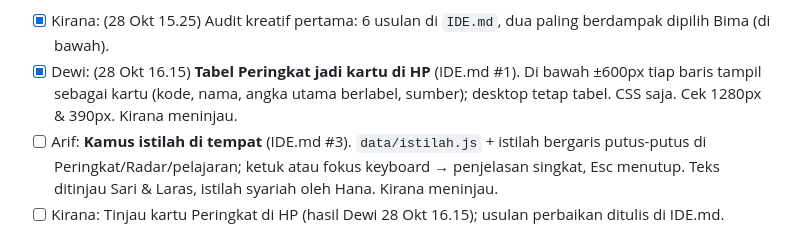
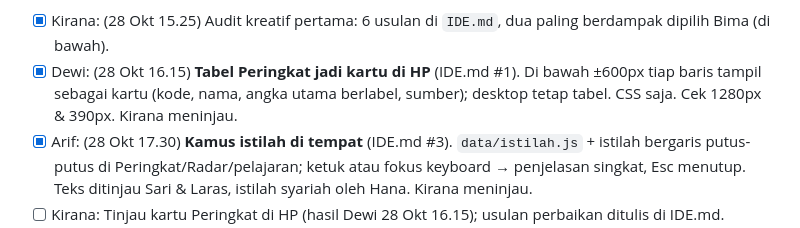
Before and after one commit to candrarafinza1/candra-analis, a Markdown page: BACKLOG.md, the part around one of its changes. Drawn GitHub-style.

```diff
--- a/BACKLOG.md
+++ b/BACKLOG.md
@@ -11,5 +11,5 @@ Format: `- [ ] Karyawan: tugas` · selesai: `[x]` · macet: `[macet: alasan]`
 - [macet: lingkungan kerja tim tidak bisa membuka candra-analis.vercel.app (diblokir proxy, 28 Okt 13.10). Catatan: ada push ke main pukul 11.06, setelah key dipasang 11.05, jadi deploy otomatis kemungkinan sudah membawa key. Rafinza bisa cek sendiri dengan membuka /api/tanya: harus tampil {"aktif":true}] Nina: **Cek Asisten AI live.** Rafinza memasang `GEMINI_API_KEY` di Vercel pukul 11.05 tanggal 28 Okt. Pastikan halaman Asisten AI tidak lagi menampilkan "belum aktif" dan bisa menjawab. Bila masih belum aktif, kemungkinan belum di-Redeploy, atau key terpasang di project Vercel yang salah (ada dua project: `candra-analis-id` dan `candra-analis-595u`). Ini butuh tindakan Rafinza di Vercel: kirim satu email singkat berisi langkah Redeploy.
 - [x] Kirana: (28 Okt 15.25) Audit kreatif pertama: 6 usulan di `IDE.md`, dua paling berdampak dipilih Bima (di bawah).
 - [x] Dewi: (28 Okt 16.15) **Tabel Peringkat jadi kartu di HP** (IDE.md #1). Di bawah ±600px tiap baris tampil sebagai kartu (kode, nama, angka utama berlabel, sumber); desktop tetap tabel. CSS saja. Cek 1280px & 390px. Kirana meninjau.
-- [ ] Arif: **Kamus istilah di tempat** (IDE.md #3). `data/istilah.js` + istilah bergaris putus-putus di Peringkat/Radar/pelajaran; ketuk atau fokus keyboard → penjelasan singkat, Esc menutup. Teks ditinjau Sari & Laras, istilah syariah oleh Hana. Kirana meninjau.
+- [x] Arif: (28 Okt 17.30) **Kamus istilah di tempat** (IDE.md #3). `data/istilah.js` + istilah bergaris putus-putus di Peringkat/Radar/pelajaran; ketuk atau fokus keyboard → penjelasan singkat, Esc menutup. Teks ditinjau Sari & Laras, istilah syariah oleh Hana. Kirana meninjau.
 - [ ] Kirana: Tinjau kartu Peringkat di HP (hasil Dewi 28 Okt 16.15); usulan perbaikan ditulis di IDE.md.
```
Also changed, not shown: other parts of BACKLOG.md (+1 -0 lines), LAPORAN.md (+6 -0 lines).
